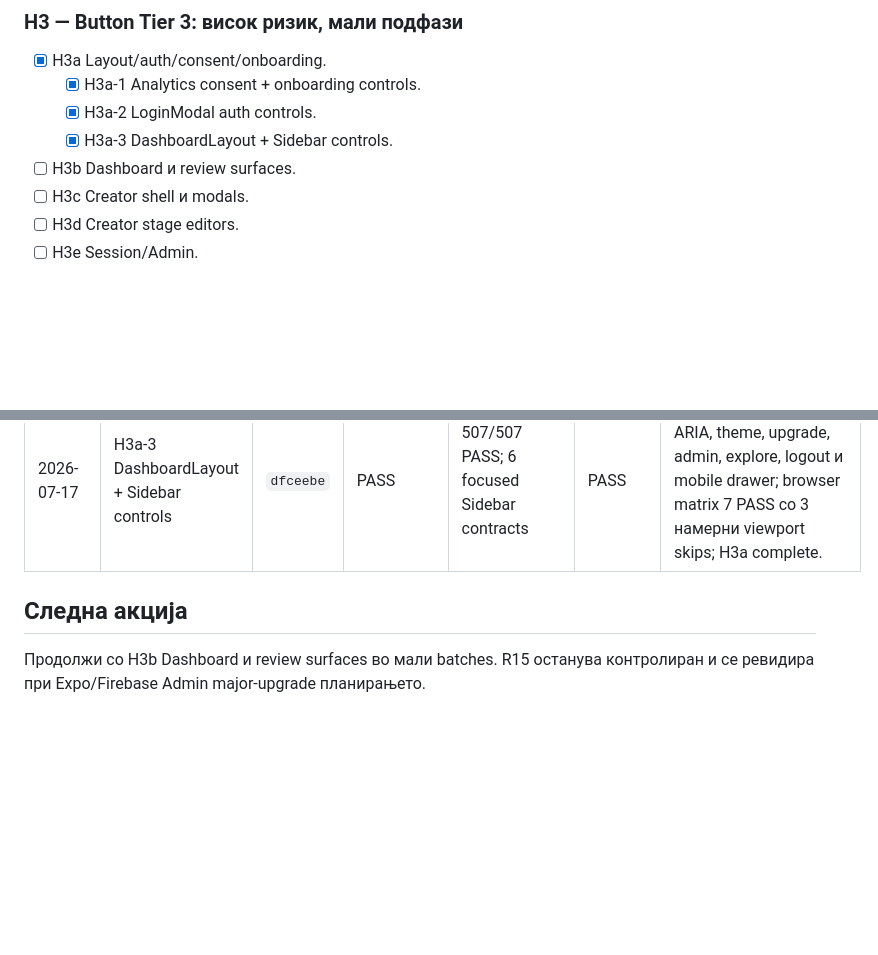
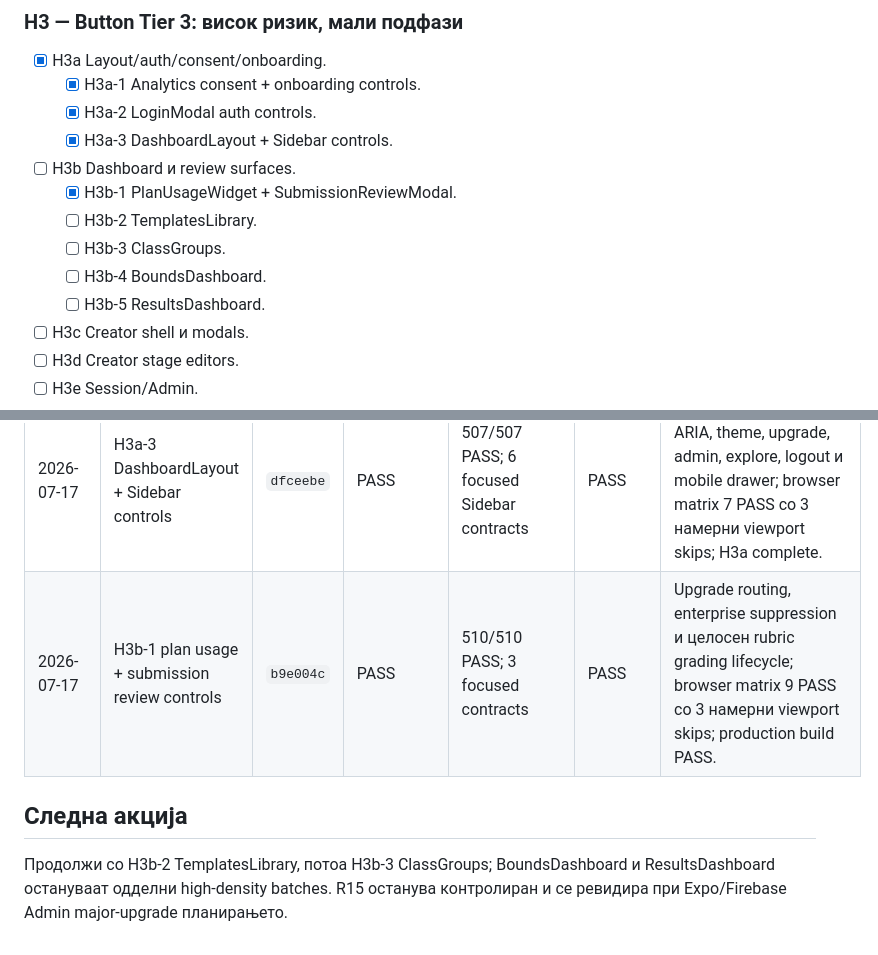
Before and after one commit to igorbogdanoski/ActionBountMKD-Pro, a Markdown page: docs/HARDENING_EXECUTION_LEDGER.md, 2 parts joined by grey strips. Drawn GitHub-style; blank space fills up the shorter version.

Commit message:
docs: record h3b dashboard migration plan

```diff
--- a/docs/HARDENING_EXECUTION_LEDGER.md
+++ b/docs/HARDENING_EXECUTION_LEDGER.md
@@ -86,6 +86,11 @@ Batch-от е затворен само кога:
   - [x] H3a-2 LoginModal auth controls.
   - [x] H3a-3 DashboardLayout + Sidebar controls.
 - [ ] H3b Dashboard и review surfaces.
+  - [x] H3b-1 PlanUsageWidget + SubmissionReviewModal.
+  - [ ] H3b-2 TemplatesLibrary.
+  - [ ] H3b-3 ClassGroups.
+  - [ ] H3b-4 BoundsDashboard.
+  - [ ] H3b-5 ResultsDashboard.
 - [ ] H3c Creator shell и modals.
 - [ ] H3d Creator stage editors.
 - [ ] H3e Session/Admin.
@@ -173,7 +178,8 @@ Batch-от е затворен само кога:
 | 2026-07-17 | H3a-1 consent + onboarding controls | `66ec5f0` | PASS | 503/503 PASS; 4 focused contracts | PASS | Desktop/mobile onboarding CTA и navigation; consent accept/sync/dismiss contracts; QA Firebase isolation проширен во `ed8ec9c`. |
 | 2026-07-17 | H3a-2 LoginModal auth controls | `9e55d6d` | PASS | 504/504 PASS; 7 focused contracts | PASS | Public guest flow, tab ARIA, exact submit semantics, Google/email actions, close/Escape; browser matrix 6 PASS со 2 намерни viewport skips. |
 | 2026-07-17 | H3a-3 DashboardLayout + Sidebar controls | `dfceebe` | PASS | 507/507 PASS; 6 focused Sidebar contracts | PASS | Active-page/language ARIA, theme, upgrade, admin, explore, logout и mobile drawer; browser matrix 7 PASS со 3 намерни viewport skips; H3a complete. |
+| 2026-07-17 | H3b-1 plan usage + submission review controls | `b9e004c` | PASS | 510/510 PASS; 3 focused contracts | PASS | Upgrade routing, enterprise suppression и целосен rubric grading lifecycle; browser matrix 9 PASS со 3 намерни viewport skips; production build PASS. |
 
 ## Следна акција
 
-Продолжи со H3b Dashboard и review surfaces во мали batches. R15 останува контролиран и се ревидира при Expo/Firebase Admin major-upgrade планирањето.
+Продолжи со H3b-2 TemplatesLibrary, потоа H3b-3 ClassGroups; BoundsDashboard и ResultsDashboard остануваат одделни high-density batches. R15 останува контролиран и се ревидира при Expo/Firebase Admin major-upgrade планирањето.
```
